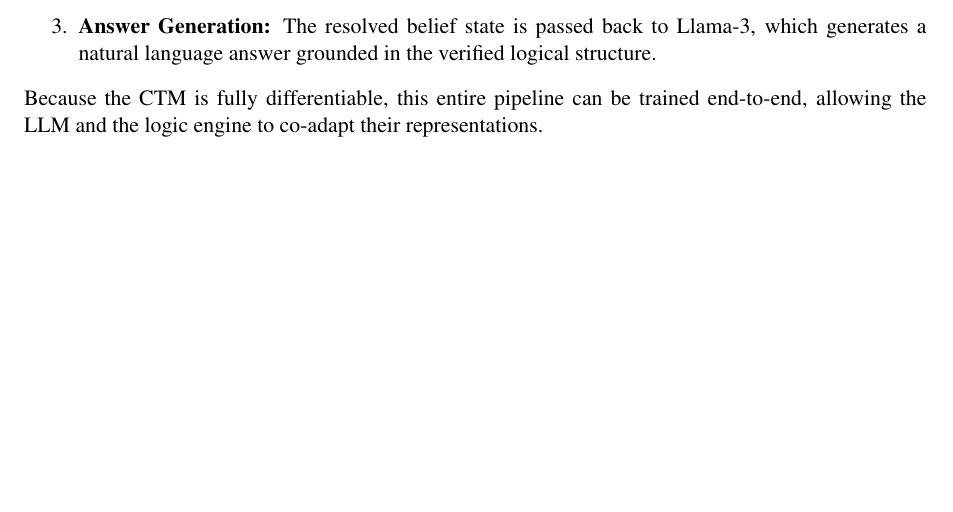
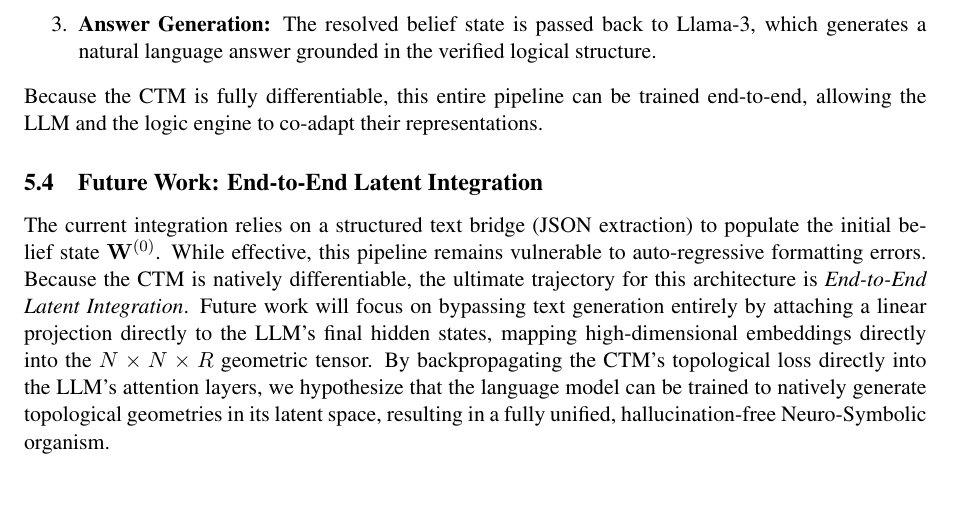
Before and after one commit to Omdeepb69/NeuroSymbolic-CTM, a LaTeX paper (paper.tex): part of page 5 of 6, cut so that both start at the same text, the shorter picture padded with empty space. Compiled offline with pdfLaTeX.

Commit message:
Add End-to-End Latent Integration to Future Work

```diff
--- a/paper.tex
+++ b/paper.tex
@@ -172,6 +172,9 @@ The CTM is designed as a modular coprocessor that can be integrated into existin
 \end{enumerate}
 Because the CTM is fully differentiable, this entire pipeline can be trained end-to-end, allowing the LLM and the logic engine to co-adapt their representations.
 
+\subsection{Future Work: End-to-End Latent Integration}
+The current integration relies on a structured text bridge (JSON extraction) to populate the initial belief state $\mathbf{W}^{(0)}$. While effective, this pipeline remains vulnerable to auto-regressive formatting errors. Because the CTM is natively differentiable, the ultimate trajectory for this architecture is \textit{End-to-End Latent Integration}. Future work will focus on bypassing text generation entirely by attaching a linear projection directly to the LLM's final hidden states, mapping high-dimensional embeddings directly into the $N \times N \times R$ geometric tensor. By backpropagating the CTM's topological loss directly into the LLM's attention layers, we hypothesize that the language model can be trained to natively generate topological geometries in its latent space, resulting in a fully unified, hallucination-free Neuro-Symbolic organism.
+
 \section{Conclusion}
 We have introduced the Constraint Topology Machine, a differentiable geometric reasoning engine that separates logical routing from language modeling. We identified Additive Noise Saturation as the mathematical root cause of hallucination in deep reasoning chains, and we cured it by porting the routing equation into the Tropical Semiring. Our empirical results on the CLUTRR benchmark demonstrate that the Tropical CTM achieves stable zero-shot generalization across unseen logical depths—a capability that no standard Transformer possesses.
 
```
